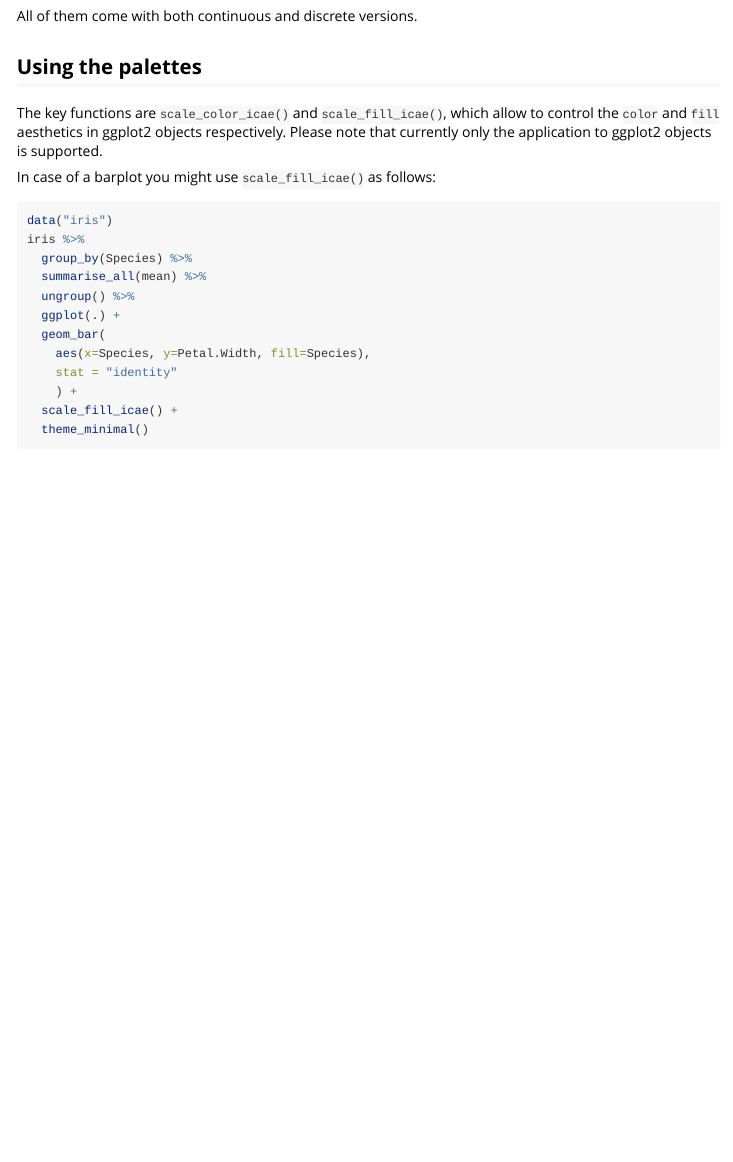
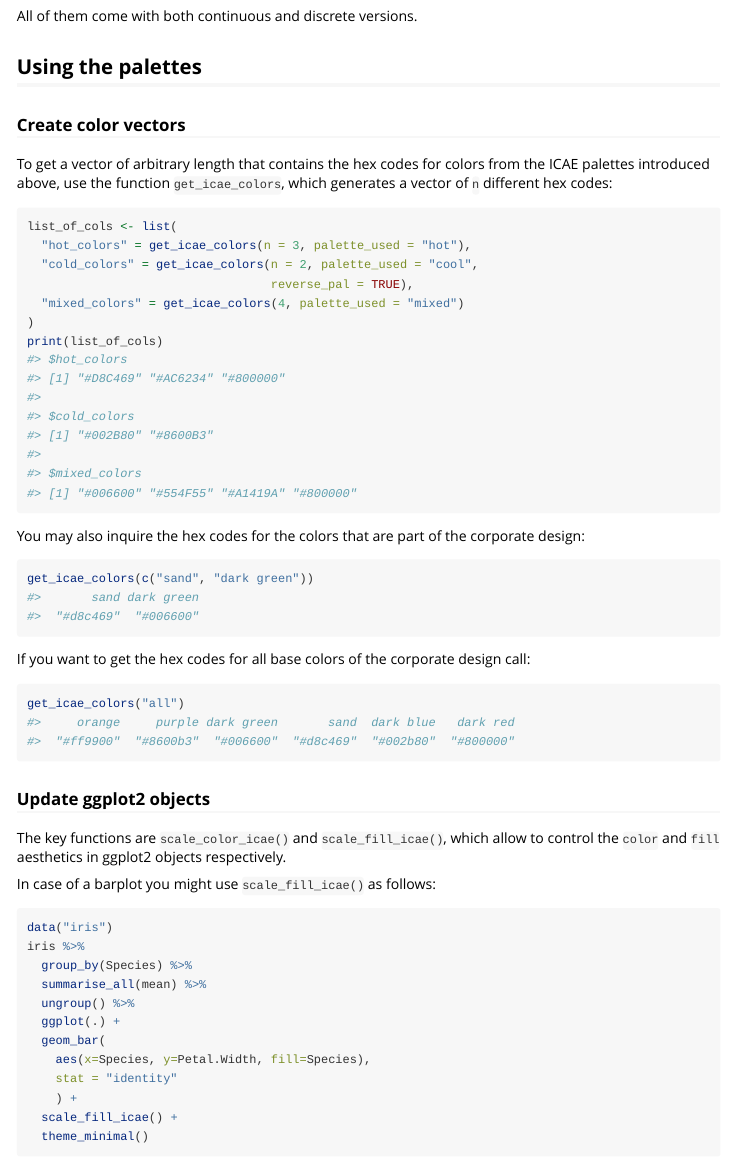
Before and after one commit to Allisterh/icaeDesign, an R Markdown document (vignettes/icae-vignette.Rmd): the page in a window 1100 px wide, from 920 px down. Rendered offline with R 4.5, knitr and Pandoc, with nearby package versions.

Commit message:
Update vignette

````diff
--- a/vignettes/icae-vignette.Rmd
+++ b/vignettes/icae-vignette.Rmd
@@ -59,7 +59,32 @@ All of them come with both continuous and discrete versions.
 
 ## Using the palettes
 
-The key functions are `scale_color_icae()` and `scale_fill_icae()`, which allow to control the `color` and `fill` aesthetics in ggplot2 objects respectively. Please note that currently only the application to ggplot2 objects is supported.
+### Create color vectors
+To get a vector of arbitrary length that contains the hex codes for colors from the ICAE palettes introduced above, use the function ``get_icae_colors``, which generates a vector of ``n`` different hex codes:
+
+```{r}
+list_of_cols <- list(
+  "hot_colors" = get_icae_colors(n = 3, palette_used = "hot"),
+  "cold_colors" = get_icae_colors(n = 2, palette_used = "cool",
+                                  reverse_pal = TRUE),
+  "mixed_colors" = get_icae_colors(4, palette_used = "mixed")
+)
+print(list_of_cols)
+```
+
+You may also inquire the hex codes for the colors that are part of the corporate design:
+
+```{r}
+get_icae_colors(c("sand", "dark green"))
+```
+
+If you want to get the hex codes for all base colors of the corporate design call:
+```{r}
+get_icae_colors("all")
+```
+
+### Update ggplot2 objects
+The key functions are `scale_color_icae()` and `scale_fill_icae()`, which allow to control the `color` and `fill` aesthetics in ggplot2 objects respectively.
 
 In case of a barplot you might use `scale_fill_icae()` as follows:
 
````
Also changed, not shown: vignettes/icae-vignette.html, vignettes/icae-vignette.pdf, vignettes/icae-vignette.tex.
